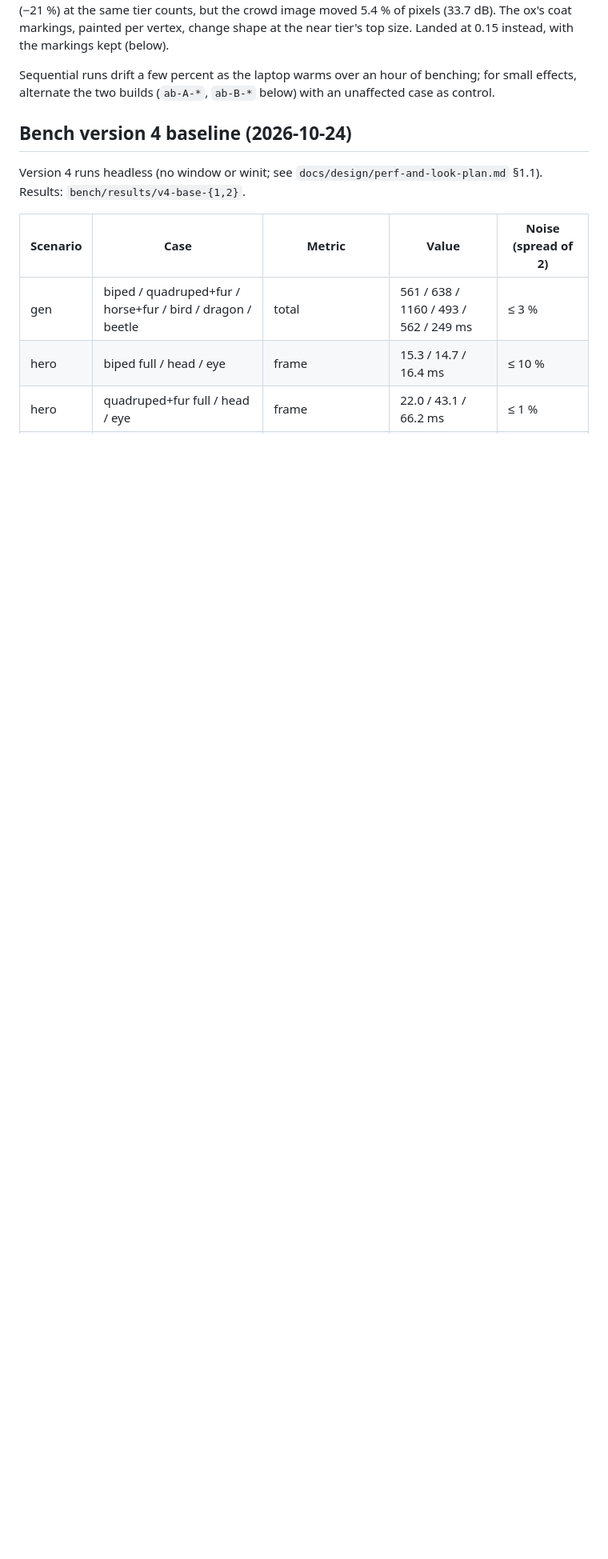
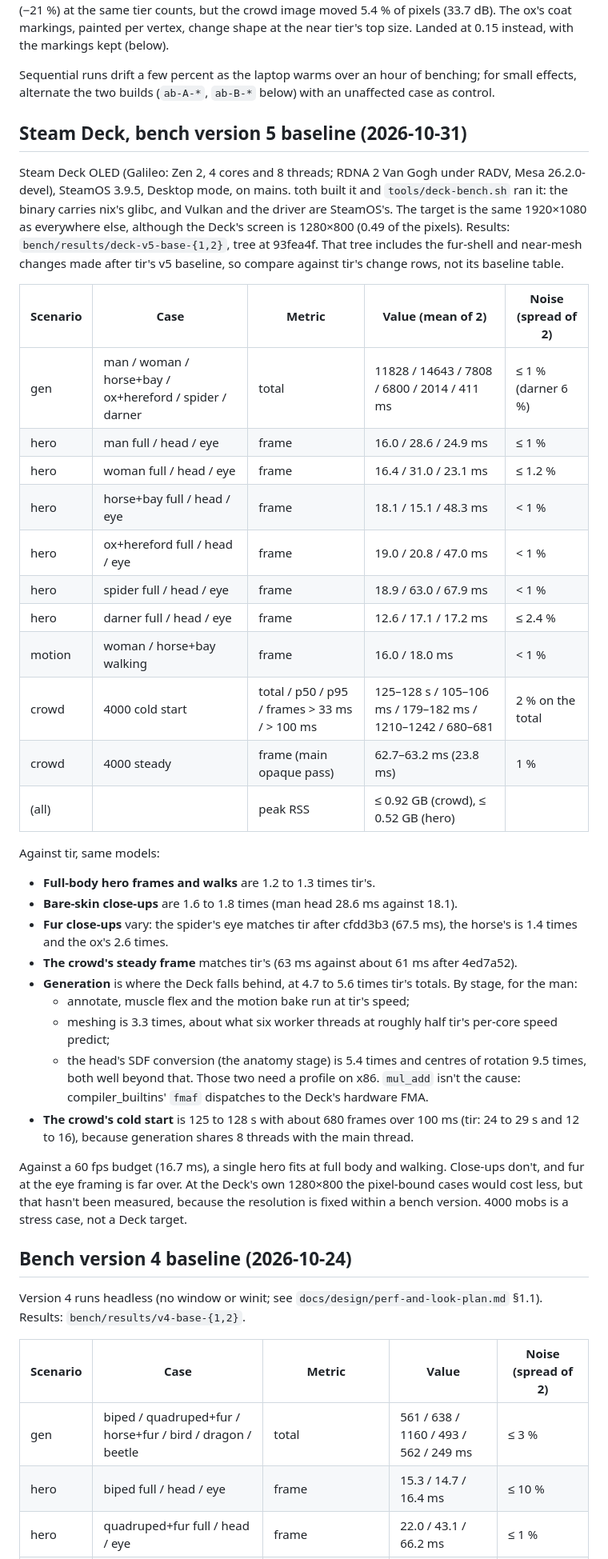
Before and after one commit to ChousX/ornisculpt, a Markdown page: bench/LOG.md, the part around the change. Shown at 80% size. Drawn GitHub-style; blank space fills up the shorter version.

Commit message:
Bench: the Steam Deck's v5 baseline
Two runs on mains with tools/deck-bench.sh. One hero fits a 60 fps budget
at full body and walking. Generation runs about 5 times tir's, with
centres of rotation and the head's SDF conversion furthest behind, so the
crowd's cold start takes two minutes. Fur close-ups are far over budget.

Co-Authored-By: Claude Opus 5.5 <noreply@anthropic.com>

```diff
--- a/bench/LOG.md
+++ b/bench/LOG.md
@@ -73,6 +73,52 @@ Landed at 0.15 instead, with the markings kept (below).
 
 Sequential runs drift a few percent as the laptop warms over an hour of benching; for small
 effects, alternate the two builds (`ab-A-*`, `ab-B-*` below) with an unaffected case as control.
+
+## Steam Deck, bench version 5 baseline (2026-10-31)
+
+Steam Deck OLED (Galileo: Zen 2, 4 cores and 8 threads; RDNA 2 Van Gogh under RADV, Mesa
+26.2.0-devel), SteamOS 3.9.5, Desktop mode, on mains. toth built it and `tools/deck-bench.sh`
+ran it: the binary carries nix's glibc, and Vulkan and the driver are SteamOS's. The target is the
+same 1920×1080 as everywhere else, although the Deck's screen is 1280×800 (0.49 of the pixels).
+Results: `bench/results/deck-v5-base-{1,2}`, tree at 93fea4f. That tree includes the fur-shell
+and near-mesh changes made after tir's v5 baseline, so compare against tir's change rows, not its
+baseline table.
+
+| Scenario | Case | Metric | Value (mean of 2) | Noise (spread of 2) |
+|---|---|---|---|---|
+| gen | man / woman / horse+bay / ox+hereford / spider / darner | total | 11828 / 14643 / 7808 / 6800 / 2014 / 411 ms | ≤ 1 % (darner 6 %) |
+| hero | man full / head / eye | frame | 16.0 / 28.6 / 24.9 ms | ≤ 1 % |
+| hero | woman full / head / eye | frame | 16.4 / 31.0 / 23.1 ms | ≤ 1.2 % |
+| hero | horse+bay full / head / eye | frame | 18.1 / 15.1 / 48.3 ms | < 1 % |
+| hero | ox+hereford full / head / eye | frame | 19.0 / 20.8 / 47.0 ms | < 1 % |
+| hero | spider full / head / eye | frame | 18.9 / 63.0 / 67.9 ms | < 1 % |
+| hero | darner full / head / eye | frame | 12.6 / 17.1 / 17.2 ms | ≤ 2.4 % |
+| motion | woman / horse+bay walking | frame | 16.0 / 18.0 ms | < 1 % |
+| crowd | 4000 cold start | total / p50 / p95 / frames > 33 ms / > 100 ms | 125–128 s / 105–106 ms / 179–182 ms / 1210–1242 / 680–681 | 2 % on the total |
+| crowd | 4000 steady | frame (main opaque pass) | 62.7–63.2 ms (23.8 ms) | 1 % |
+| (all) | | peak RSS | ≤ 0.92 GB (crowd), ≤ 0.52 GB (hero) | |
+
+Against tir, same models:
+- **Full-body hero frames and walks** are 1.2 to 1.3 times tir's.
+- **Bare-skin close-ups** are 1.6 to 1.8 times (man head 28.6 ms against 18.1).
+- **Fur close-ups** vary: the spider's eye matches tir after cfdd3b3 (67.5 ms), the horse's is 1.4
+  times and the ox's 2.6 times.
+- **The crowd's steady frame** matches tir's (63 ms against about 61 ms after 4ed7a52).
+- **Generation** is where the Deck falls behind, at 4.7 to 5.6 times tir's totals. By stage, for
+  the man:
+  - annotate, muscle flex and the motion bake run at tir's speed;
+  - meshing is 3.3 times, about what six worker threads at roughly half tir's per-core speed
+    predict;
+  - the head's SDF conversion (the anatomy stage) is 5.4 times and centres of rotation 9.5
+    times, both well beyond that. Those two need a profile on x86. `mul_add` isn't the cause:
+    compiler_builtins' `fmaf` dispatches to the Deck's hardware FMA.
+- **The crowd's cold start** is 125 to 128 s with about 680 frames over 100 ms (tir: 24 to 29 s
+  and 12 to 16), because generation shares 8 threads with the main thread.
+
+Against a 60 fps budget (16.7 ms), a single hero fits at full body and walking. Close-ups don't,
+and fur at the eye framing is far over. At the Deck's own 1280×800 the pixel-bound cases would
+cost less, but that hasn't been measured, because the resolution is fixed within a bench version.
+4000 mobs is a stress case, not a Deck target.
 
 ## Bench version 4 baseline (2026-10-24)
 
```
Also changed, not shown: docs/design/roadmap.md (+6 -3 lines).
